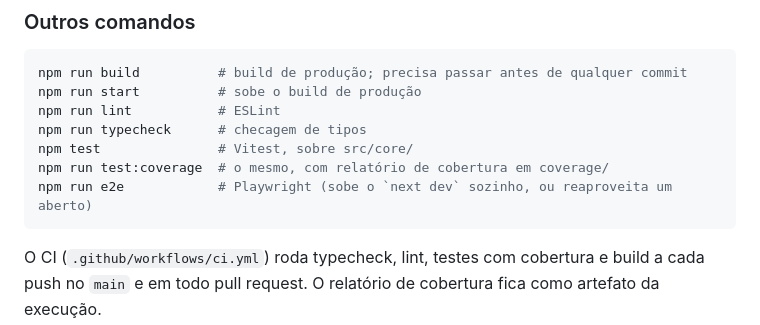
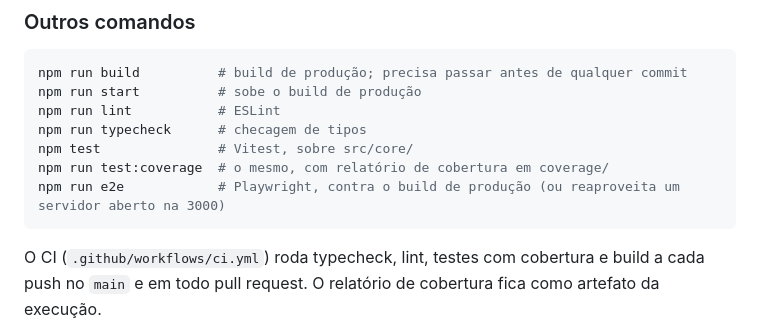
Before and after one commit to CombogoOrganizacao/AURA, a Markdown page: README.md, the part around the change. Rendered like a GitHub page.

Commit message:
docs: say the e2e suite runs against the production build

````diff
--- a/README.md
+++ b/README.md
@@ -48,7 +48,7 @@ npm run lint           # ESLint
 npm run typecheck      # checagem de tipos
 npm test               # Vitest, sobre src/core/
 npm run test:coverage  # o mesmo, com relatório de cobertura em coverage/
-npm run e2e            # Playwright (sobe o `next dev` sozinho, ou reaproveita um aberto)
+npm run e2e            # Playwright, contra o build de produção (ou reaproveita um servidor aberto na 3000)
 ```
 
 O CI (`.github/workflows/ci.yml`) roda typecheck, lint, testes com cobertura e
````
